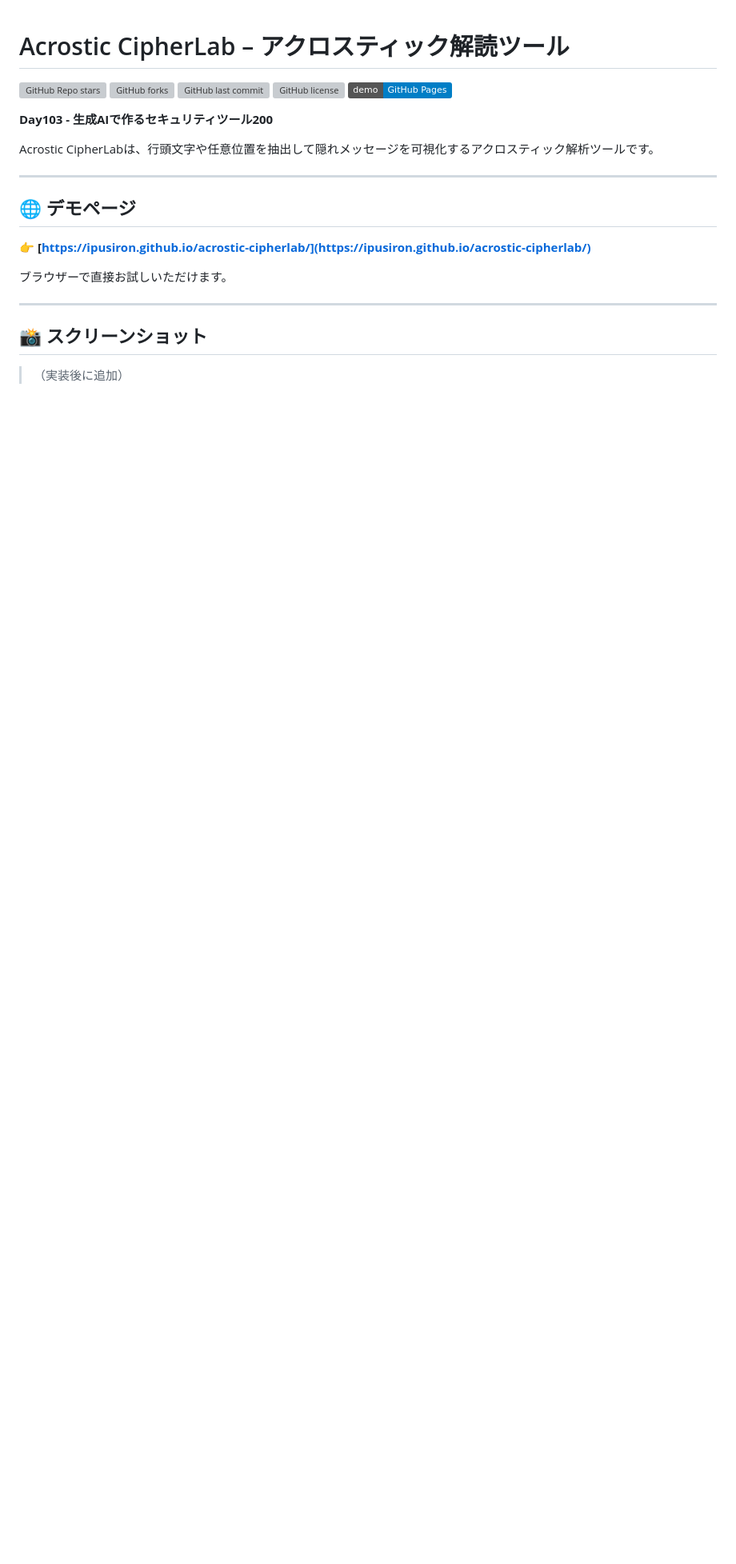
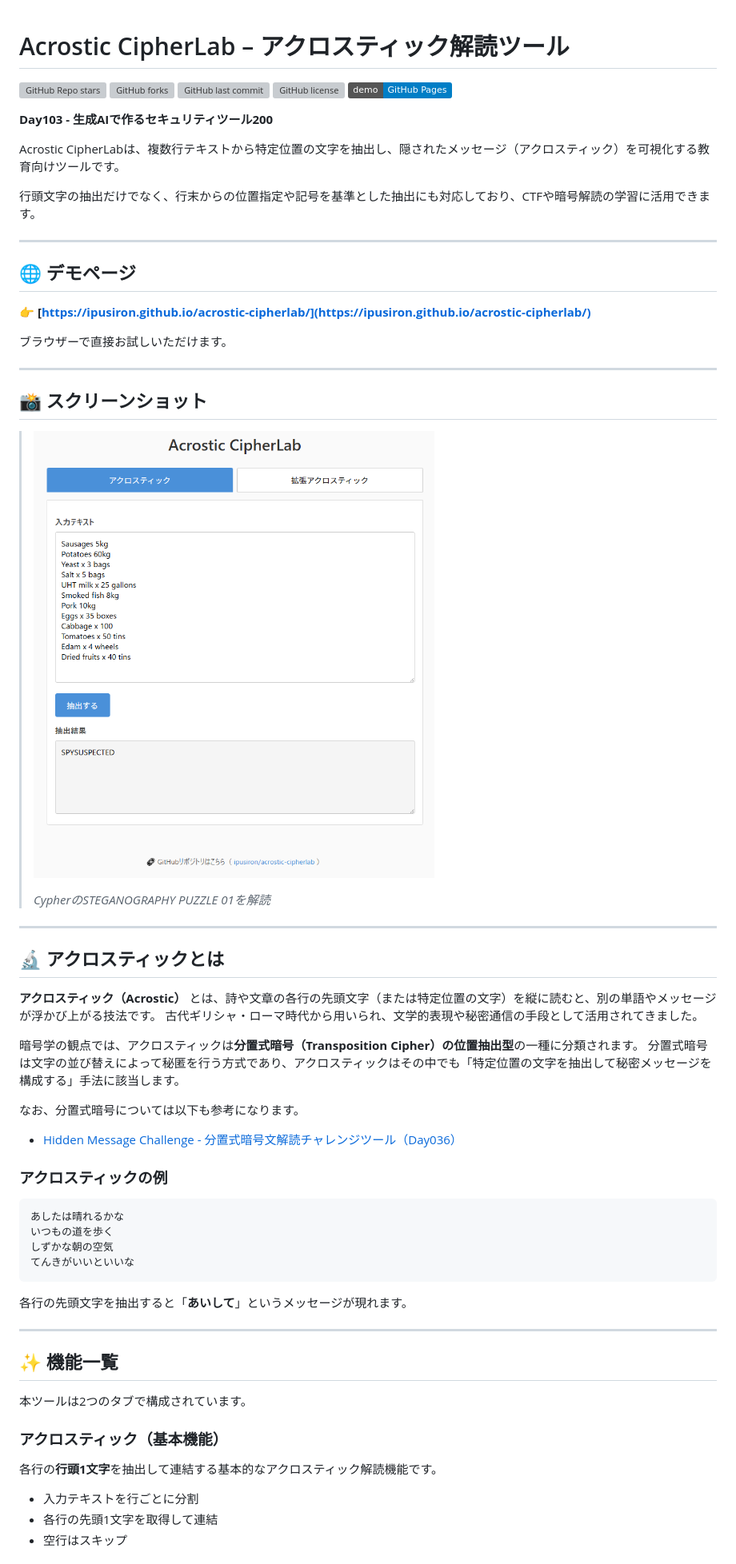
Before and after one commit to ipusiron/acrostic-cipherlab, a Markdown page: README.md, the part around the change printed below. Shown: that part at 80% size. Rendered like a GitHub page; badges without logos; blank space fills up the shorter version; grey boxes are pictures that could not be loaded.

````diff
--- a/README.md
+++ b/README.md
@@ -45,7 +45,9 @@ hub: true
 
 **Day103 - 生成AIで作るセキュリティツール200**
 
-Acrostic CipherLabは、行頭文字や任意位置を抽出して隠れメッセージを可視化するアクロスティック解析ツールです。
+Acrostic CipherLabは、複数行テキストから特定位置の文字を抽出し、隠されたメッセージ（アクロスティック）を可視化する教育向けツールです。
+
+行頭文字の抽出だけでなく、行末からの位置指定や記号を基準とした抽出にも対応しており、CTFや暗号解読の学習に活用できます。
 
 ---
 
@@ -59,4 +61,46 @@ Acrostic CipherLabは、行頭文字や任意位置を抽出して隠れメッ
 
 ## 📸 スクリーンショット
 
-> （実装後に追加）
+> ![CypherのSTEGANOGRAPHY PUZZLE 01を解読](assets/screenshot.png)
+>
+> *CypherのSTEGANOGRAPHY PUZZLE 01を解読*
+
+---
+
+## 🔬 アクロスティックとは
+
+**アクロスティック（Acrostic）** とは、詩や文章の各行の先頭文字（または特定位置の文字）を縦に読むと、別の単語やメッセージが浮かび上がる技法です。
+古代ギリシャ・ローマ時代から用いられ、文学的表現や秘密通信の手段として活用されてきました。
+
+暗号学の観点では、アクロスティックは**分置式暗号（Transposition Cipher）の位置抽出型**の一種に分類されます。
+分置式暗号は文字の並び替えによって秘匿を行う方式であり、アクロスティックはその中でも「特定位置の文字を抽出して秘密メッセージを構成する」手法に該当します。
+
+なお、分置式暗号については以下も参考になります。
+
+- [Hidden Message Challenge - 分置式暗号文解読チャレンジツール（Day036）](https://github.com/ipusiron/hidden-message-challenge)
+
+### アクロスティックの例
+
+```
+あしたは晴れるかな
+いつもの道を歩く
+しずかな朝の空気
+てんきがいいといいな
+```
+
+各行の先頭文字を抽出すると「**あいして**」というメッセージが現れます。
+
+---
+
+## ✨ 機能一覧
+
+本ツールは2つのタブで構成されています。
+
+### アクロスティック（基本機能）
+
+各行の**行頭1文字**を抽出して連結する基本的なアクロスティック解読機能です。
+
+- 入力テキストを行ごとに分割
+- 各行の先頭1文字を取得して連結
+- 空行はスキップ
+
````
Also changed, not shown: other parts of README.md (+66 -4 lines).
